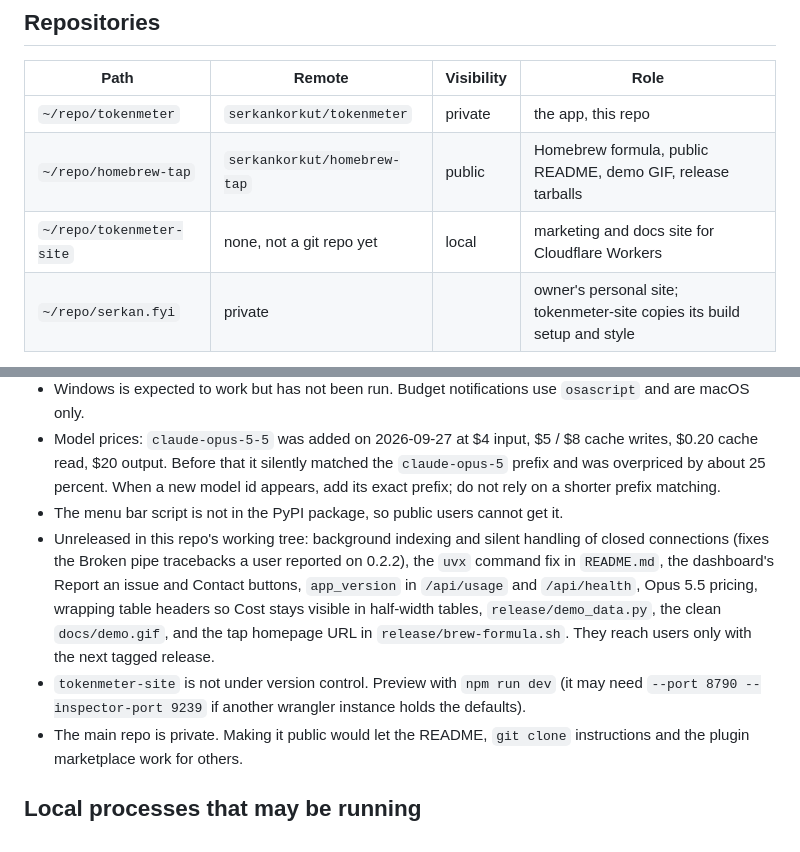
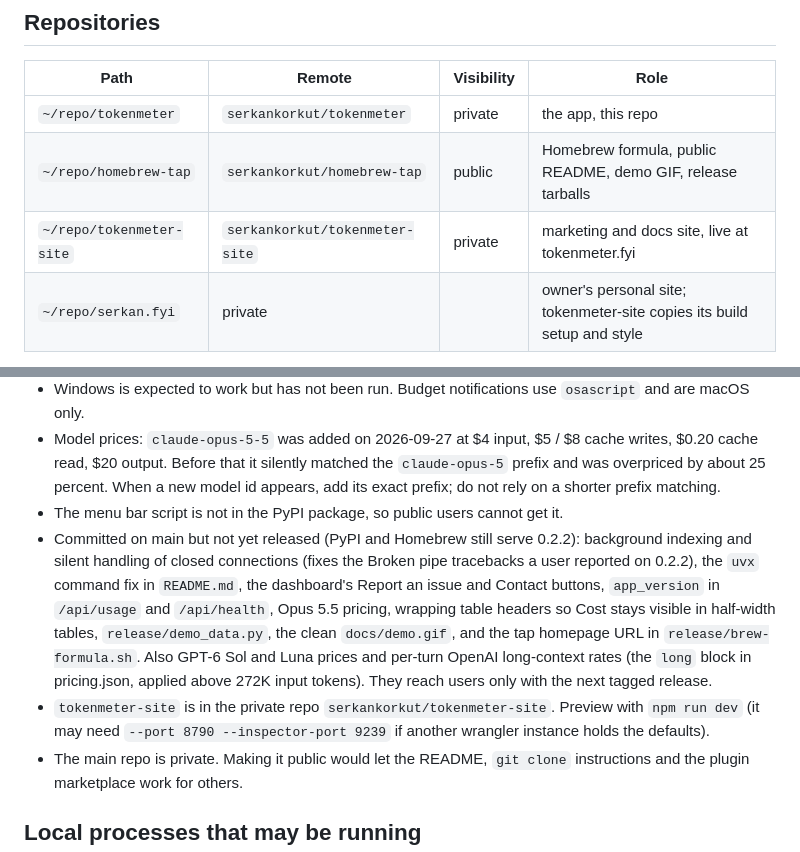
Before and after one commit to serkankorkut/tokenmeter, a Markdown page: AGENTS.md, 2 parts joined by grey strips. Rendered like a GitHub page.

Commit message:
docs: Update agent notes for the site repo and pending release

```diff
--- a/AGENTS.md
+++ b/AGENTS.md
@@ -12,7 +12,7 @@ A local web dashboard showing token usage, cost, cache misses and rate-limit win
 |---|---|---|---|
 | `~/repo/tokenmeter` | `serkankorkut/tokenmeter` | private | the app, this repo |
 | `~/repo/homebrew-tap` | `serkankorkut/homebrew-tap` | public | Homebrew formula, public README, demo GIF, release tarballs |
-| `~/repo/tokenmeter-site` | none, not a git repo yet | local | marketing and docs site for Cloudflare Workers |
+| `~/repo/tokenmeter-site` | `serkankorkut/tokenmeter-site` | private | marketing and docs site, live at tokenmeter.fyi |
 | `~/repo/serkan.fyi` | private | | owner's personal site; tokenmeter-site copies its build setup and style |
 
 Because this repo is private, anything the public must see (README image, install docs) lives in or points at the public tap repo. The PyPI README image URL is `https://raw.githubusercontent.com/serkankorkut/homebrew-tap/main/docs/demo.gif` for that reason. Do not link the private repo from public surfaces expecting it to load.
@@ -101,8 +101,8 @@ Then capture with headless Chrome against port 7801 (`--window-size=1280,860`, `
 - Windows is expected to work but has not been run. Budget notifications use `osascript` and are macOS only.
 - Model prices: `claude-opus-5-5` was added on 2026-09-27 at $4 input, $5 / $8 cache writes, $0.20 cache read, $20 output. Before that it silently matched the `claude-opus-5` prefix and was overpriced by about 25 percent. When a new model id appears, add its exact prefix; do not rely on a shorter prefix matching.
 - The menu bar script is not in the PyPI package, so public users cannot get it.
-- Unreleased in this repo's working tree: background indexing and silent handling of closed connections (fixes the Broken pipe tracebacks a user reported on 0.2.2), the `uvx` command fix in `README.md`, the dashboard's Report an issue and Contact buttons, `app_version` in `/api/usage` and `/api/health`, Opus 5.5 pricing, wrapping table headers so Cost stays visible in half-width tables, `release/demo_data.py`, the clean `docs/demo.gif`, and the tap homepage URL in `release/brew-formula.sh`. They reach users only with the next tagged release.
-- `tokenmeter-site` is not under version control. Preview with `npm run dev` (it may need `--port 8790 --inspector-port 9239` if another wrangler instance holds the defaults).
+- Committed on main but not yet released (PyPI and Homebrew still serve 0.2.2): background indexing and silent handling of closed connections (fixes the Broken pipe tracebacks a user reported on 0.2.2), the `uvx` command fix in `README.md`, the dashboard's Report an issue and Contact buttons, `app_version` in `/api/usage` and `/api/health`, Opus 5.5 pricing, wrapping table headers so Cost stays visible in half-width tables, `release/demo_data.py`, the clean `docs/demo.gif`, and the tap homepage URL in `release/brew-formula.sh`. Also GPT-6 Sol and Luna prices and per-turn OpenAI long-context rates (the `long` block in pricing.json, applied above 272K input tokens). They reach users only with the next tagged release.
+- `tokenmeter-site` is in the private repo `serkankorkut/tokenmeter-site`. Preview with `npm run dev` (it may need `--port 8790 --inspector-port 9239` if another wrangler instance holds the defaults).
 - The main repo is private. Making it public would let the README, `git clone` instructions and the plugin marketplace work for others.
 
 ## Local processes that may be running
```
